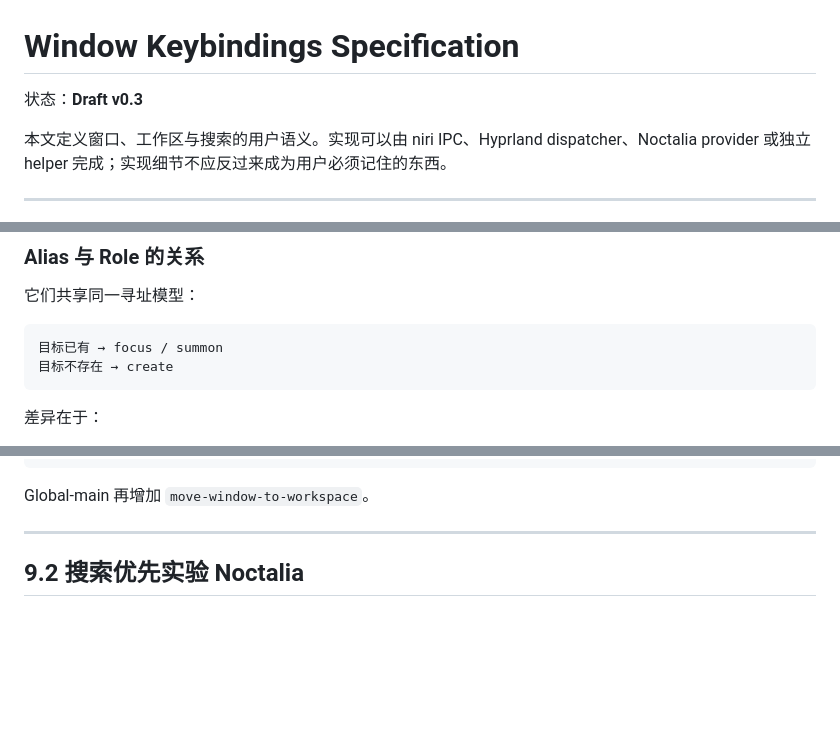
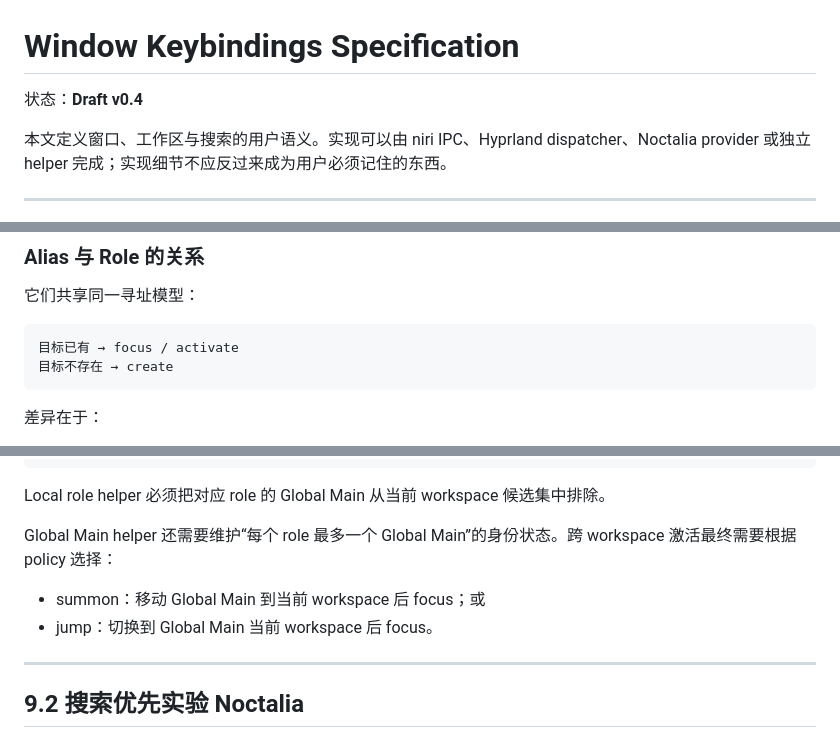
Before and after one commit to zaviro/window-keybindings, a Markdown page: SPEC.md, 3 parts joined by grey strips. Drawn GitHub-style; blank space fills up the shorter version.

````diff
--- a/SPEC.md
+++ b/SPEC.md
@@ -1,6 +1,6 @@
 # Window Keybindings Specification
 
-状态：**Draft v0.3**
+状态：**Draft v0.4**
 
 本文定义窗口、工作区与搜索的用户语义。实现可以由 niri IPC、Hyprland dispatcher、Noctalia provider 或独立 helper 完成；实现细节不应反过来成为用户必须记住的东西。
 
@@ -349,7 +393,7 @@ Mod+G → 固定 GitHub / browser profile
 它们共享同一寻址模型：
 
 ```text
-目标已有 → focus / summon
+目标已有 → focus / activate
 目标不存在 → create
 ```
 
@@ -478,7 +522,12 @@ query niri windows
   └─ no match → spawn
 ```
 
-Global-main 再增加 `move-window-to-workspace`。
+Local role helper 必须把对应 role 的 Global Main 从当前 workspace 候选集中排除。
+
+Global Main helper 还需要维护“每个 role 最多一个 Global Main”的身份状态。跨 workspace 激活最终需要根据 policy 选择：
+
+- summon：移动 Global Main 到当前 workspace 后 focus；或
+- jump：切换到 Global Main 当前 workspace 后 focus。
 
 ---
 
````
Also changed, not shown: other parts of SPEC.md (+76 -31 lines).
